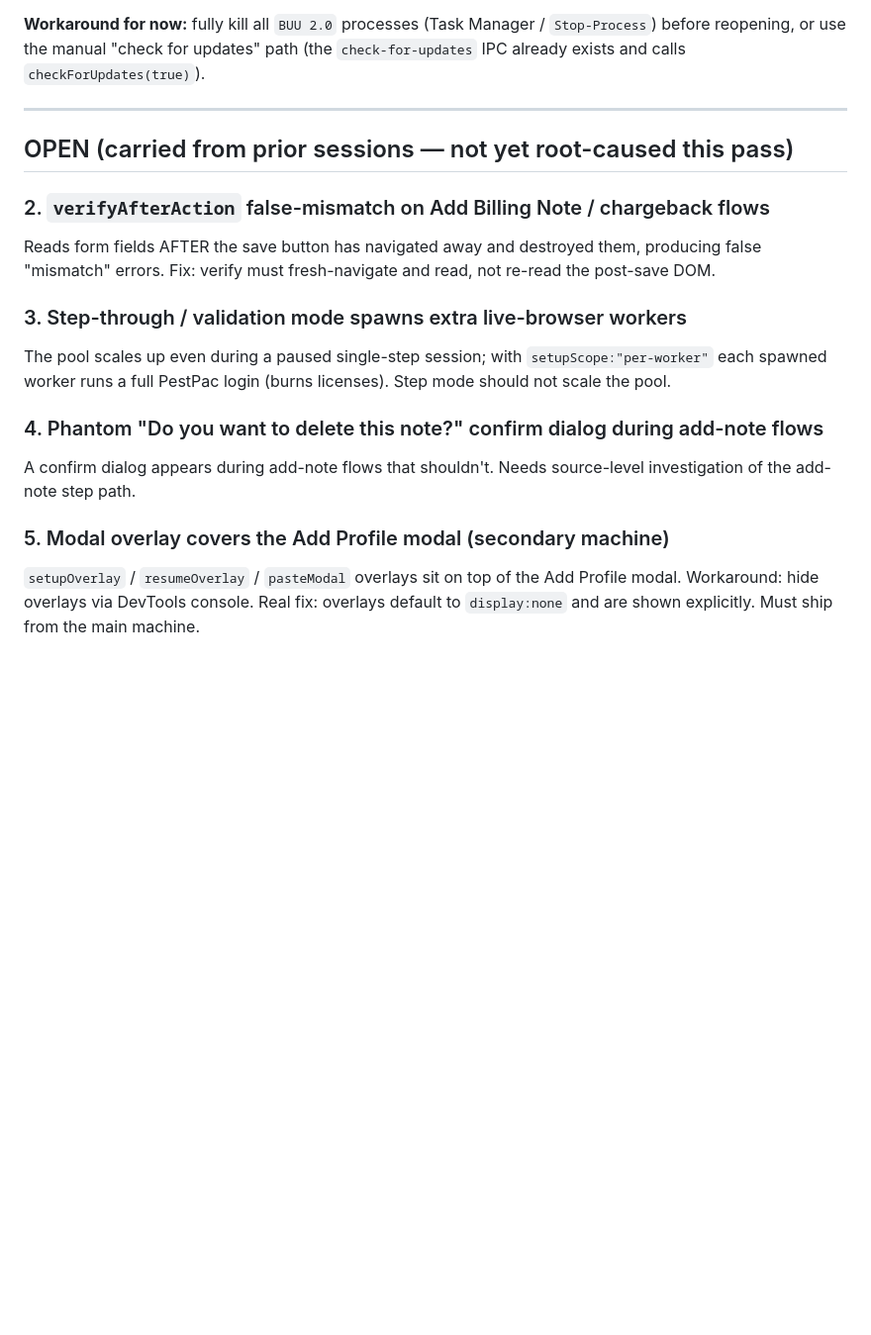
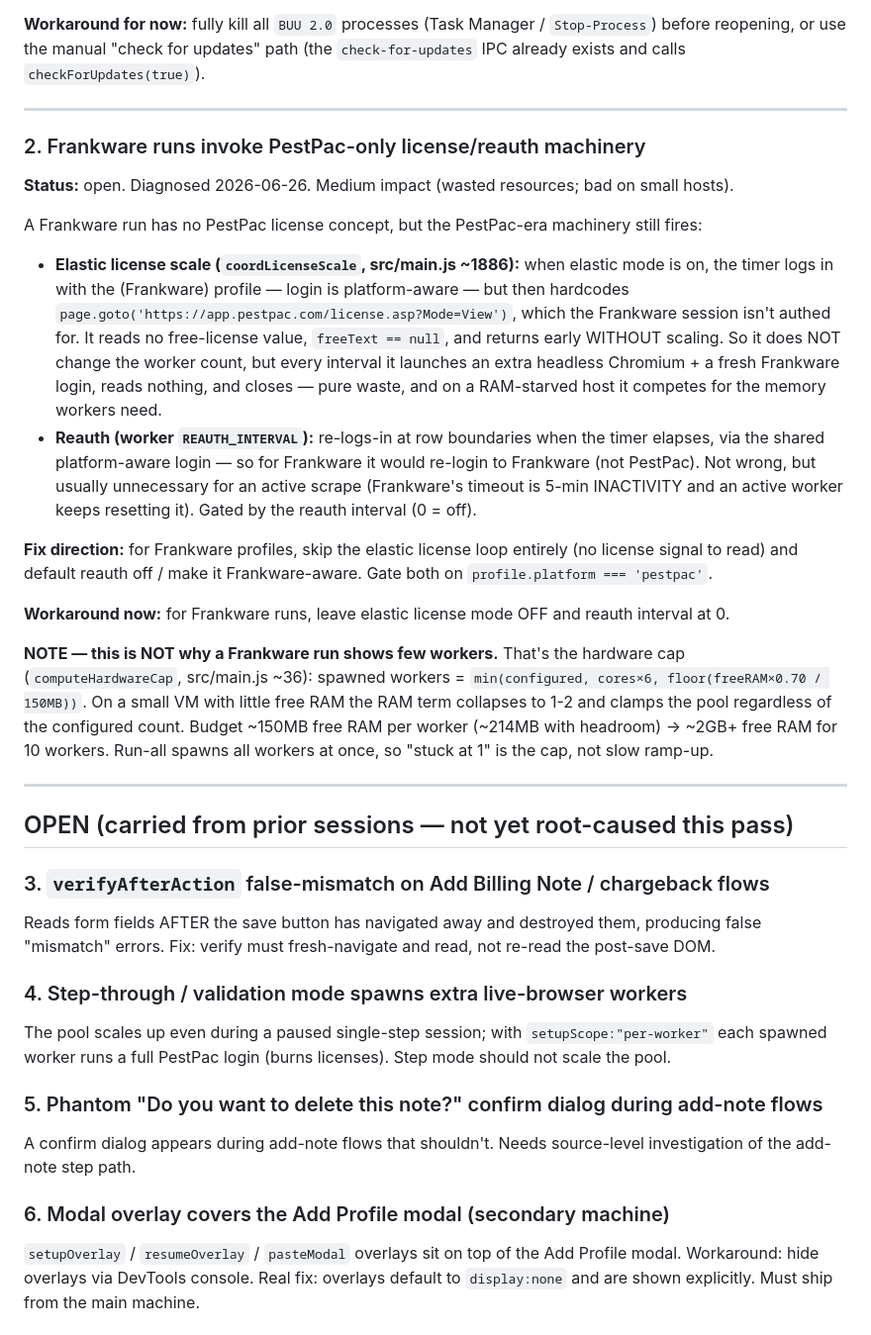
Before and after one commit to EntomoBrandsMR/better-update-utility-release, a Markdown page: docs/KNOWN-BUGS.md, the part around the change. Shown at 99% size. GitHub-like rendering; blank space fills up the shorter version.

Commit message:
docs: KNOWN-BUGS - Frankware runs invoke PestPac-only license/reauth machinery; note hardware-cap is the real worker-count limiter

```diff
--- a/docs/KNOWN-BUGS.md
+++ b/docs/KNOWN-BUGS.md
@@ -48,22 +48,53 @@ already exists and calls `checkForUpdates(true)`).
 
 ---
 
+### 2. Frankware runs invoke PestPac-only license/reauth machinery
+**Status:** open. Diagnosed 2026-06-26. Medium impact (wasted resources; bad on small hosts).
+
+A Frankware run has no PestPac license concept, but the PestPac-era machinery still fires:
+- **Elastic license scale (`coordLicenseScale`, src/main.js ~1886):** when elastic mode is on,
+  the timer logs in with the (Frankware) profile — login is platform-aware — but then hardcodes
+  `page.goto('https://app.pestpac.com/license.asp?Mode=View')`, which the Frankware session isn't
+  authed for. It reads no free-license value, `freeText == null`, and returns early WITHOUT
+  scaling. So it does NOT change the worker count, but every interval it launches an extra
+  headless Chromium + a fresh Frankware login, reads nothing, and closes — pure waste, and on a
+  RAM-starved host it competes for the memory workers need.
+- **Reauth (worker `REAUTH_INTERVAL`):** re-logs-in at row boundaries when the timer elapses,
+  via the shared platform-aware login — so for Frankware it would re-login to Frankware (not
+  PestPac). Not wrong, but usually unnecessary for an active scrape (Frankware's timeout is
+  5-min INACTIVITY and an active worker keeps resetting it). Gated by the reauth interval (0 = off).
+
+**Fix direction:** for Frankware profiles, skip the elastic license loop entirely (no license
+signal to read) and default reauth off / make it Frankware-aware. Gate both on
+`profile.platform === 'pestpac'`.
+
+**Workaround now:** for Frankware runs, leave elastic license mode OFF and reauth interval at 0.
+
+**NOTE — this is NOT why a Frankware run shows few workers.** That's the hardware cap
+(`computeHardwareCap`, src/main.js ~36): spawned workers = `min(configured, cores×6,
+floor(freeRAM×0.70 / 150MB))`. On a small VM with little free RAM the RAM term collapses to 1-2
+and clamps the pool regardless of the configured count. Budget ~150MB free RAM per worker
+(~214MB with headroom) → ~2GB+ free RAM for 10 workers. Run-all spawns all workers at once, so
+"stuck at 1" is the cap, not slow ramp-up.
+
+---
+
 ## OPEN (carried from prior sessions — not yet root-caused this pass)
 
-### 2. `verifyAfterAction` false-mismatch on Add Billing Note / chargeback flows
+### 3. `verifyAfterAction` false-mismatch on Add Billing Note / chargeback flows
 Reads form fields AFTER the save button has navigated away and destroyed them, producing false
 "mismatch" errors. Fix: verify must fresh-navigate and read, not re-read the post-save DOM.
 
-### 3. Step-through / validation mode spawns extra live-browser workers
+### 4. Step-through / validation mode spawns extra live-browser workers
 The pool scales up even during a paused single-step session; with `setupScope:"per-worker"`
 each spawned worker runs a full PestPac login (burns licenses). Step mode should not scale the
 pool.
 
-### 4. Phantom "Do you want to delete this note?" confirm dialog during add-note flows
+### 5. Phantom "Do you want to delete this note?" confirm dialog during add-note flows
 A confirm dialog appears during add-note flows that shouldn't. Needs source-level investigation
 of the add-note step path.
 
-### 5. Modal overlay covers the Add Profile modal (secondary machine)
+### 6. Modal overlay covers the Add Profile modal (secondary machine)
 `setupOverlay` / `resumeOverlay` / `pasteModal` overlays sit on top of the Add Profile modal.
 Workaround: hide overlays via DevTools console. Real fix: overlays default to `display:none`
 and are shown explicitly. Must ship from the main machine.
```
